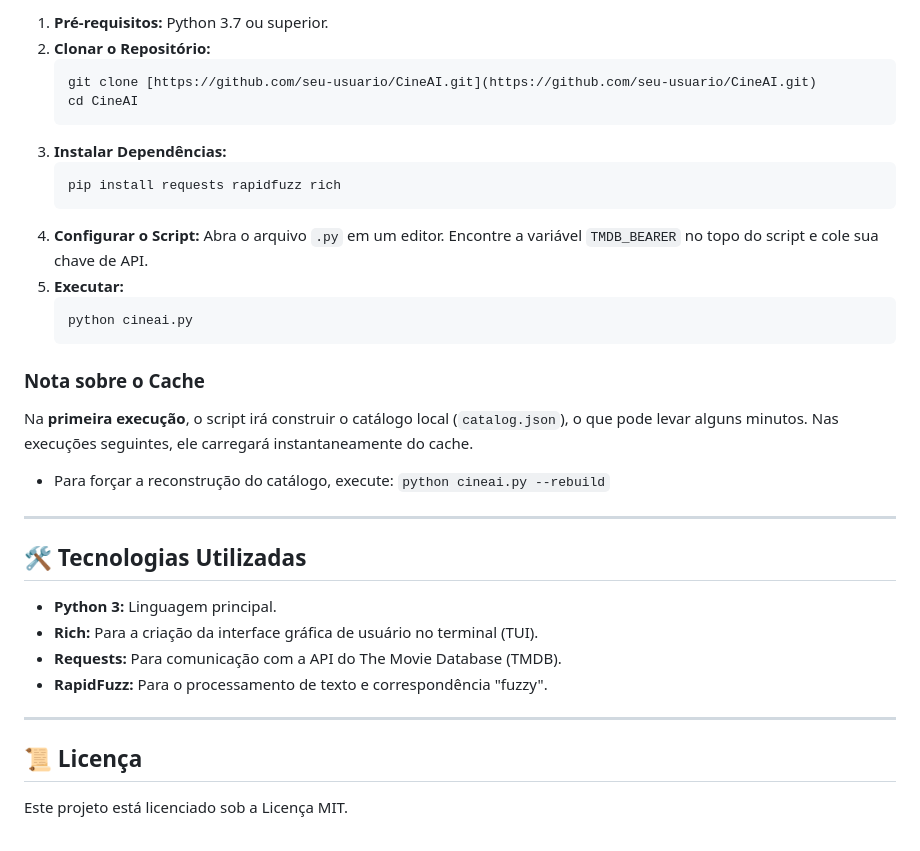
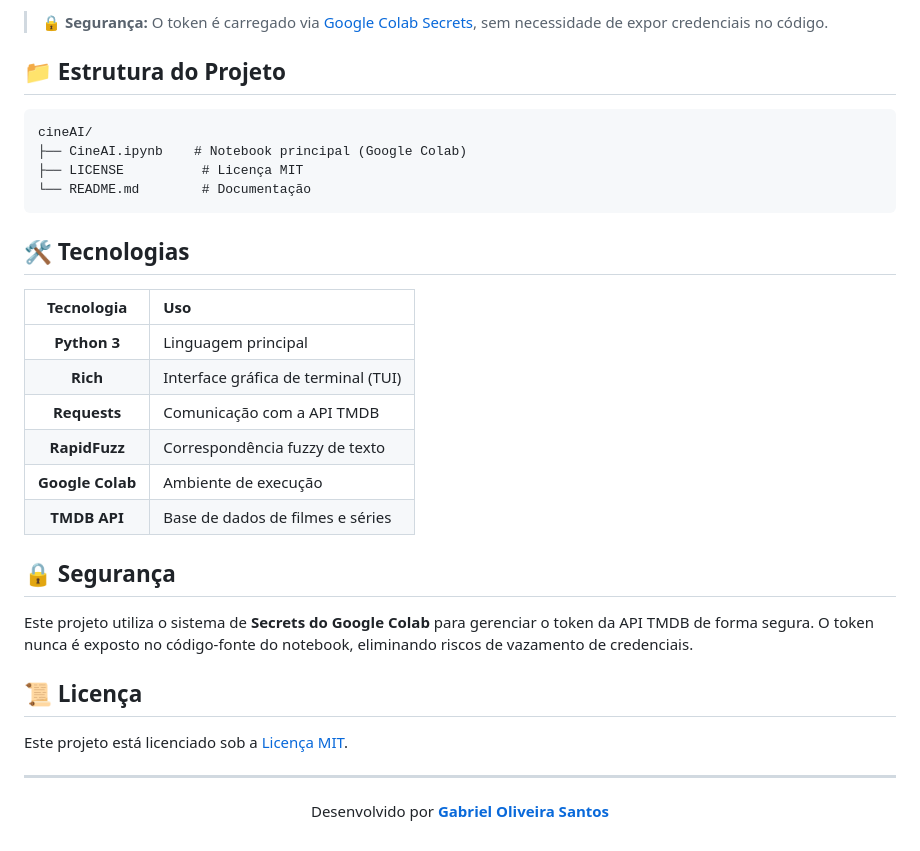
Before and after one commit to gahzk/cineAI, a Markdown page: README.md, the part around one of its changes. Rendered like a GitHub page.

````diff
--- a/README.md
+++ b/README.md
@@ -67,37 +63,38 @@ O projeto é otimizado para execução no Google Colab, mas também funciona em
 
-1.  **Pré-requisitos:** Python 3.7 ou superior.
-2.  **Clonar o Repositório:**
-    ```bash
-    git clone [https://github.com/seu-usuario/CineAI.git](https://github.com/seu-usuario/CineAI.git)
-    cd CineAI
-    ```
-3.  **Instalar Dependências:**
-    ```bash
-    pip install requests rapidfuzz rich
-    ```
-4.  **Configurar o Script:** Abra o arquivo `.py` em um editor. Encontre a variável `TMDB_BEARER` no topo do script e cole sua chave de API.
-5.  **Executar:**
-    ```bash
-    python cineai.py
-    ```
+> **🔒 Segurança:** O token é carregado via [Google Colab Secrets](https://colab.research.google.com/), sem necessidade de expor credenciais no código.
 
-### Nota sobre o Cache
+## 📁 Estrutura do Projeto
 
-Na **primeira execução**, o script irá construir o catálogo local (`catalog.json`), o que pode levar alguns minutos. Nas execuções seguintes, ele carregará instantaneamente do cache.
+```
+cineAI/
+├── CineAI.ipynb    # Notebook principal (Google Colab)
+├── LICENSE          # Licença MIT
+└── README.md        # Documentação
+```
 
-* Para forçar a reconstrução do catálogo, execute: `python cineai.py --rebuild`
+## 🛠️ Tecnologias
+
+| Tecnologia | Uso |
+|:---:|:---|
+| **Python 3** | Linguagem principal |
+| **Rich** | Interface gráfica de terminal (TUI) |
+| **Requests** | Comunicação com a API TMDB |
+| **RapidFuzz** | Correspondência fuzzy de texto |
+| **Google Colab** | Ambiente de execução |
+| **TMDB API** | Base de dados de filmes e séries |
+
+## 🔒 Segurança
+
+Este projeto utiliza o sistema de **Secrets do Google Colab** para gerenciar o token da API TMDB de forma segura. O token nunca é exposto no código-fonte do notebook, eliminando riscos de vazamento de credenciais.
+
+## 📜 Licença
+
+Este projeto está licenciado sob a [Licença MIT](LICENSE).
 
 ---
 
-## 🛠️ Tecnologias Utilizadas
+<div align="center">
 
-* **Python 3:** Linguagem principal.
-* **Rich:** Para a criação da interface gráfica de usuário no terminal (TUI).
-* **Requests:** Para comunicação com a API do The Movie Database (TMDB).
-* **RapidFuzz:** Para o processamento de texto e correspondência "fuzzy".
+Desenvolvido por [**Gabriel Oliveira Santos**](https://github.com/gahzk)
 
----
-
-## 📜 Licença
-
-Este projeto está licenciado sob a Licença MIT.
+</div>
````
Also changed, not shown: other parts of README.md (+49 -53 lines).
